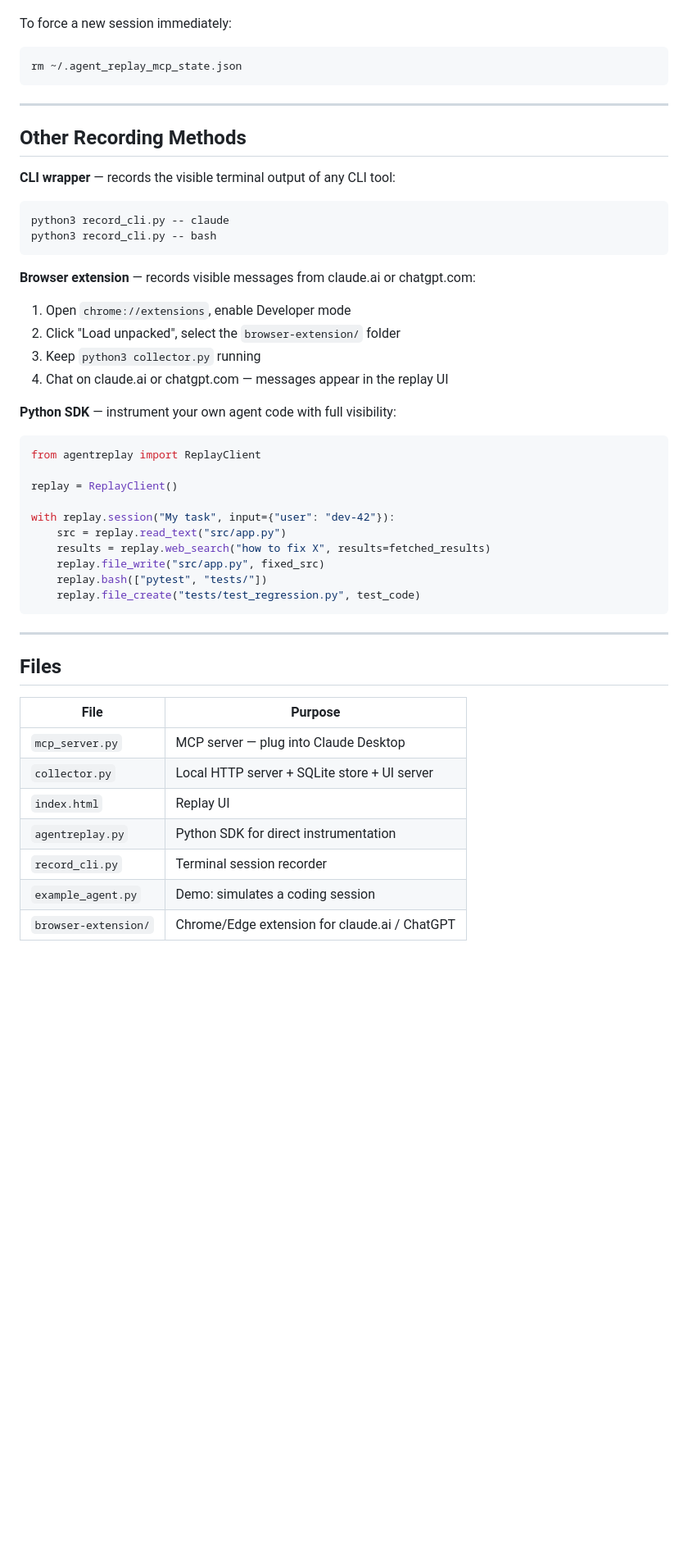
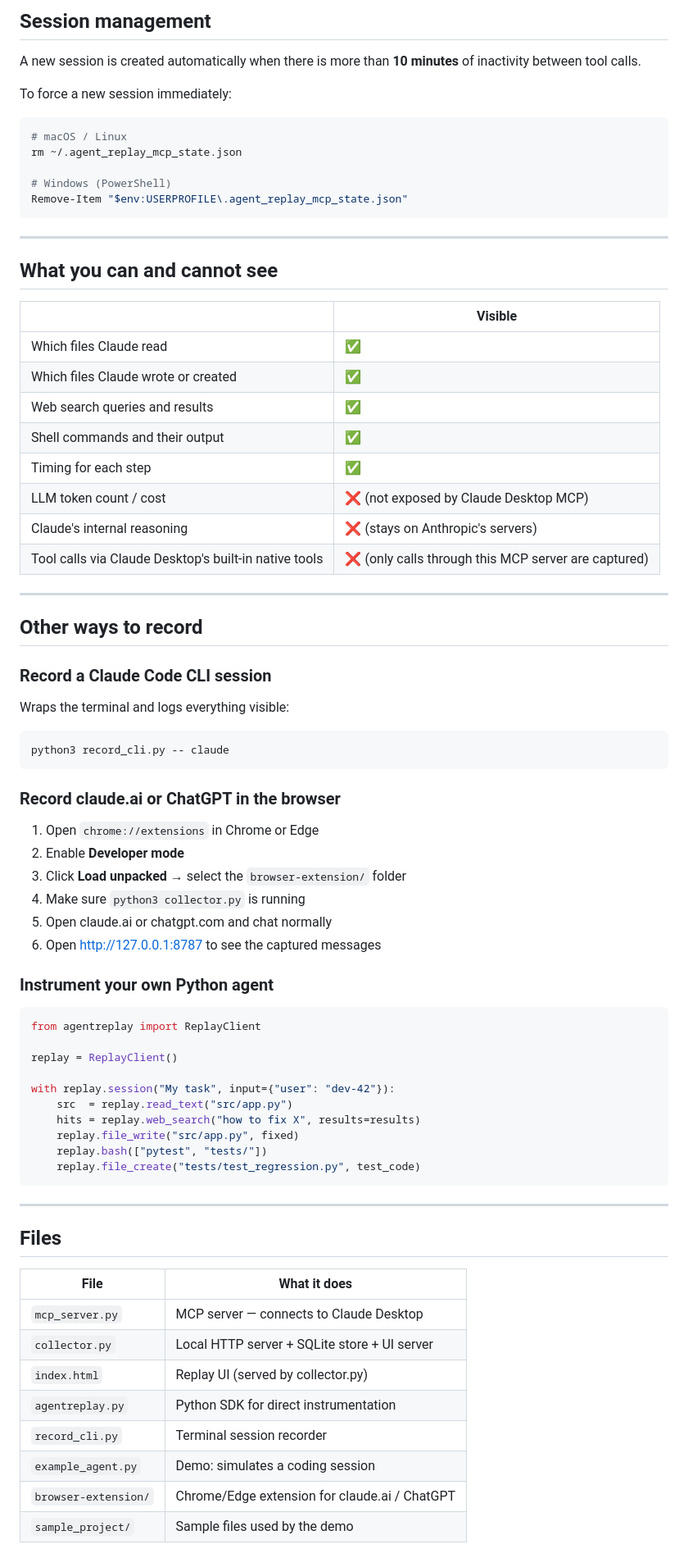
Before and after one commit to giriprasadp/agent-replay, a Markdown page: README.md, the part around one of its changes. Shown at 82% size. Rendered like a GitHub page; blank space fills up the shorter version.

````diff
--- a/README.md
+++ b/README.md
@@ -99,29 +177,54 @@ A new replay session is created when there is more than **10 minutes** of inacti
+## Session management
+
+A new session is created automatically when there is more than **10 minutes** of inactivity between tool calls.
 
 To force a new session immediately:
 
 ```bash
+# macOS / Linux
 rm ~/.agent_replay_mcp_state.json
+
+# Windows (PowerShell)
+Remove-Item "$env:USERPROFILE\.agent_replay_mcp_state.json"
 ```
 
 ---
 
-## Other Recording Methods
+## What you can and cannot see
 
-**CLI wrapper** — records the visible terminal output of any CLI tool:
+| | Visible |
+|---|---|
+| Which files Claude read | ✅ |
+| Which files Claude wrote or created | ✅ |
+| Web search queries and results | ✅ |
+| Shell commands and their output | ✅ |
+| Timing for each step | ✅ |
+| LLM token count / cost | ❌ (not exposed by Claude Desktop MCP) |
+| Claude's internal reasoning | ❌ (stays on Anthropic's servers) |
+| Tool calls via Claude Desktop's built-in native tools | ❌ (only calls through this MCP server are captured) |
+
+---
+
+## Other ways to record
+
+### Record a Claude Code CLI session
+
+Wraps the terminal and logs everything visible:
 
 ```bash
 python3 record_cli.py -- claude
-python3 record_cli.py -- bash
 ```
 
-**Browser extension** — records visible messages from claude.ai or chatgpt.com:
+### Record claude.ai or ChatGPT in the browser
 
-1. Open `chrome://extensions`, enable Developer mode
-2. Click "Load unpacked", select the `browser-extension/` folder
-3. Keep `python3 collector.py` running
-4. Chat on claude.ai or chatgpt.com — messages appear in the replay UI
+1. Open `chrome://extensions` in Chrome or Edge
+2. Enable **Developer mode**
+3. Click **Load unpacked** → select the `browser-extension/` folder
+4. Make sure `python3 collector.py` is running
+5. Open claude.ai or chatgpt.com and chat normally
+6. Open http://127.0.0.1:8787 to see the captured messages
 
-**Python SDK** — instrument your own agent code with full visibility:
+### Instrument your own Python agent
 
 ```python
 from agentreplay import ReplayClient
@@ -129,9 +232,9 @@ from agentreplay import ReplayClient
 replay = ReplayClient()
 
 with replay.session("My task", input={"user": "dev-42"}):
-    src = replay.read_text("src/app.py")
-    results = replay.web_search("how to fix X", results=fetched_results)
-    replay.file_write("src/app.py", fixed_src)
+    src  = replay.read_text("src/app.py")
+    hits = replay.web_search("how to fix X", results=results)
+    replay.file_write("src/app.py", fixed)
     replay.bash(["pytest", "tests/"])
     replay.file_create("tests/test_regression.py", test_code)
 ```
@@ -140,12 +243,13 @@ with replay.session("My task", input={"user": "dev-42"}):
 
 ## Files
 
-| File | Purpose |
+| File | What it does |
 |---|---|
-| `mcp_server.py` | MCP server — plug into Claude Desktop |
+| `mcp_server.py` | MCP server — connects to Claude Desktop |
 | `collector.py` | Local HTTP server + SQLite store + UI server |
-| `index.html` | Replay UI |
+| `index.html` | Replay UI (served by collector.py) |
 | `agentreplay.py` | Python SDK for direct instrumentation |
 | `record_cli.py` | Terminal session recorder |
 | `example_agent.py` | Demo: simulates a coding session |
 | `browser-extension/` | Chrome/Edge extension for claude.ai / ChatGPT |
+| `sample_project/` | Sample files used by the demo |
````
Also changed, not shown: other parts of README.md (+125 -47 lines).
